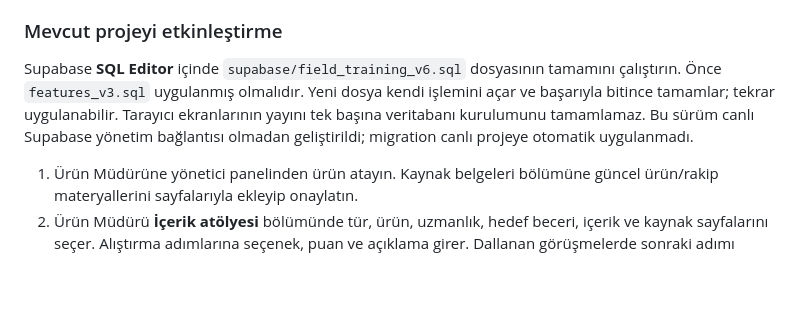
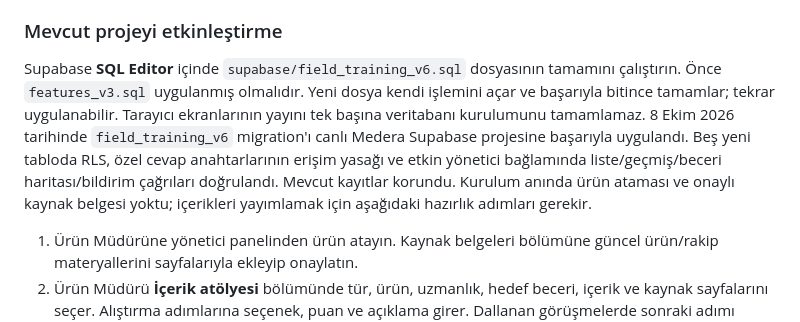
Before and after one commit to sfunder2/medera-akademi, a Markdown page: README.md, the part around the change. Drawn GitHub-style; blank space fills up the shorter version.

Commit message:
Document completed live Supabase field-training migration and verification

```diff
--- a/README.md
+++ b/README.md
@@ -162,7 +162,7 @@ Sekiz geliştirme aynı modülde birleşir: yazılı itiraz kartları ve isteğe
 
 ### Mevcut projeyi etkinleştirme
 
-Supabase **SQL Editor** içinde `supabase/field_training_v6.sql` dosyasının tamamını çalıştırın. Önce `features_v3.sql` uygulanmış olmalıdır. Yeni dosya kendi işlemini açar ve başarıyla bitince tamamlar; tekrar uygulanabilir. Tarayıcı ekranlarının yayını tek başına veritabanı kurulumunu tamamlamaz. Bu sürüm canlı Supabase yönetim bağlantısı olmadan geliştirildi; migration canlı projeye otomatik uygulanmadı.
+Supabase **SQL Editor** içinde `supabase/field_training_v6.sql` dosyasının tamamını çalıştırın. Önce `features_v3.sql` uygulanmış olmalıdır. Yeni dosya kendi işlemini açar ve başarıyla bitince tamamlar; tekrar uygulanabilir. Tarayıcı ekranlarının yayını tek başına veritabanı kurulumunu tamamlamaz. 8 Ekim 2026 tarihinde `field_training_v6` migration'ı canlı Medera Supabase projesine başarıyla uygulandı. Beş yeni tabloda RLS, özel cevap anahtarlarının erişim yasağı ve etkin yönetici bağlamında liste/geçmiş/beceri haritası/bildirim çağrıları doğrulandı. Mevcut kayıtlar korundu. Kurulum anında ürün ataması ve onaylı kaynak belgesi yoktu; içerikleri yayımlamak için aşağıdaki hazırlık adımları gerekir.
 
 1. Ürün Müdürüne yönetici panelinden ürün atayın. Kaynak belgeleri bölümüne güncel ürün/rakip materyallerini sayfalarıyla ekleyip onaylatın.
 2. Ürün Müdürü **İçerik atölyesi** bölümünde tür, ürün, uzmanlık, hedef beceri, içerik ve kaynak sayfalarını seçer. Alıştırma adımlarına seçenek, puan ve açıklama girer. Dallanan görüşmelerde sonraki adımı seçer; diğer türlerde adımlar sırayla tamamlanır.
```
